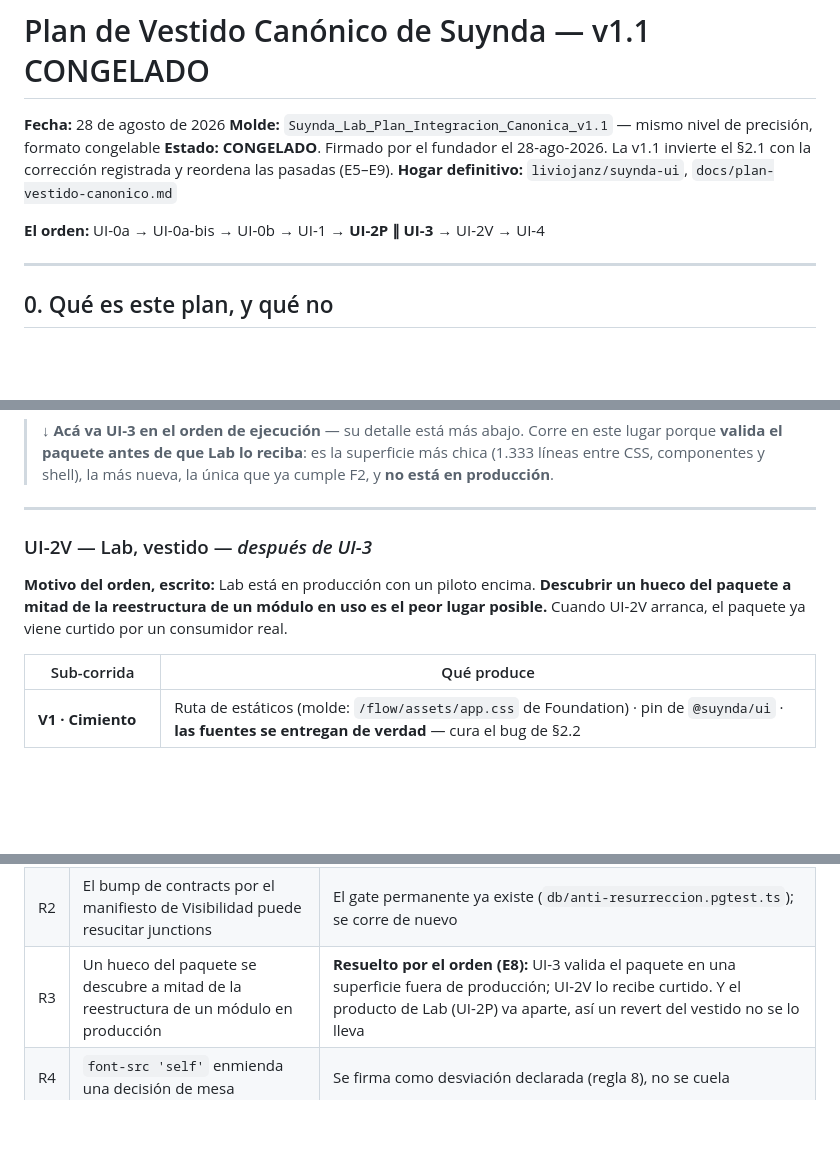
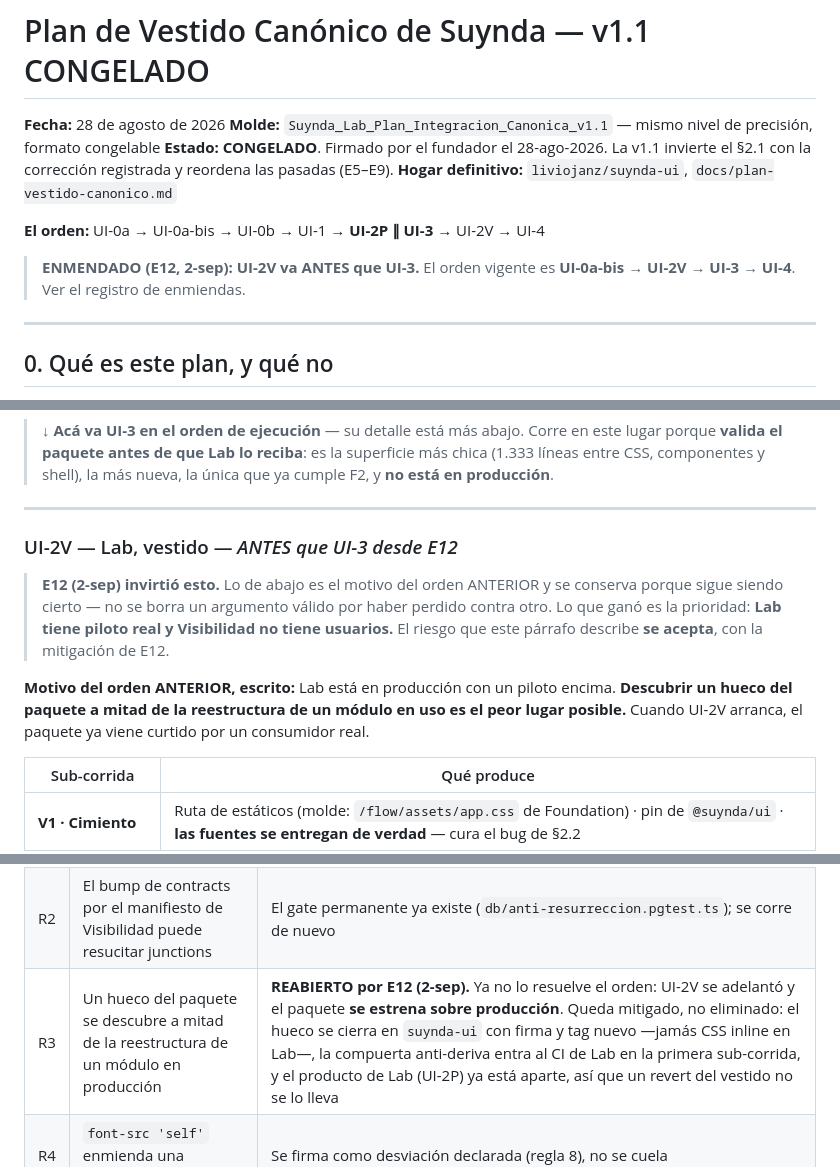
Before and after one commit to liviojanz/suynda-ui, a Markdown page: docs/plan-vestido-canonico.md, 3 parts joined by grey strips. Drawn GitHub-style; blank space fills up the shorter version.

```diff
--- a/docs/plan-vestido-canonico.md
+++ b/docs/plan-vestido-canonico.md
@@ -6,6 +6,9 @@
 **Hogar definitivo:** `liviojanz/suynda-ui`, `docs/plan-vestido-canonico.md`
 
 **El orden:** UI-0a → UI-0a-bis → UI-0b → UI-1 → **UI-2P ∥ UI-3** → UI-2V → UI-4
+
+> **ENMENDADO (E12, 2-sep): UI-2V va ANTES que UI-3.** El orden vigente es
+> **UI-0a-bis → UI-2V → UI-3 → UI-4**. Ver el registro de enmiendas.
 
 ---
 
@@ -201,9 +204,11 @@ Por F2 cada módulo renderiza el riel; cablear ícono y URL en cada repo es exac
 
 ---
 
-### UI-2V — Lab, vestido — *después de UI-3*
+### UI-2V — Lab, vestido — *ANTES que UI-3 desde E12*
 
-**Motivo del orden, escrito:** Lab está en producción con un piloto encima. **Descubrir un hueco del paquete a mitad de la reestructura de un módulo en uso es el peor lugar posible.** Cuando UI-2V arranca, el paquete ya viene curtido por un consumidor real.
+> **E12 (2-sep) invirtió esto.** Lo de abajo es el motivo del orden ANTERIOR y se conserva porque sigue siendo cierto — no se borra un argumento válido por haber perdido contra otro. Lo que ganó es la prioridad: **Lab tiene piloto real y Visibilidad no tiene usuarios.** El riesgo que este párrafo describe **se acepta**, con la mitigación de E12.
+
+**Motivo del orden ANTERIOR, escrito:** Lab está en producción con un piloto encima. **Descubrir un hueco del paquete a mitad de la reestructura de un módulo en uso es el peor lugar posible.** Cuando UI-2V arranca, el paquete ya viene curtido por un consumidor real.
 
 | Sub-corrida | Qué produce |
 |---|---|
@@ -307,7 +312,7 @@ Vale la disciplina completa del repo, y estas cinco con nombre propio en este pl
 |---|---|---|
 | R1 | La reestructura del shell de Lab toca una pantalla **desplegada y en uso** | El mapa se firma en UI-0a, antes de tocar código; sub-corrida propia y revertible |
 | R2 | El bump de contracts por el manifiesto de Visibilidad puede resucitar junctions | El gate permanente ya existe (`db/anti-resurreccion.pgtest.ts`); se corre de nuevo |
-| R3 | Un hueco del paquete se descubre a mitad de la reestructura de un módulo en producción | **Resuelto por el orden (E8):** UI-3 valida el paquete en una superficie fuera de producción; UI-2V lo recibe curtido. Y el producto de Lab (UI-2P) va aparte, así un revert del vestido no se lo lleva |
+| R3 | Un hueco del paquete se descubre a mitad de la reestructura de un módulo en producción | **REABIERTO por E12 (2-sep).** Ya no lo resuelve el orden: UI-2V se adelantó y el paquete **se estrena sobre producción**. Queda mitigado, no eliminado: el hueco se cierra en `suynda-ui` con firma y tag nuevo —jamás CSS inline en Lab—, la compuerta anti-deriva entra al CI de Lab en la primera sub-corrida, y el producto de Lab (UI-2P) ya está aparte, así que un revert del vestido no se lo lleva |
 | R4 | `font-src 'self'` enmienda una decisión de mesa | Se firma como desviación declarada (regla 8), no se cuela |
 | R5 | El catálogo envejece y vuelve la deriva | La compuerta de UI-1, adoptada por pin en cada repo |
 | R6 | Una base que conoció otra siembra rompe la de Visibilidad | Reset desde cero; la trampa ya está documentada |
```
Also changed, not shown: other parts of docs/plan-vestido-canonico.md (+1 -0 lines), docs/design/shell-canonico.md (+31 -0 lines).
